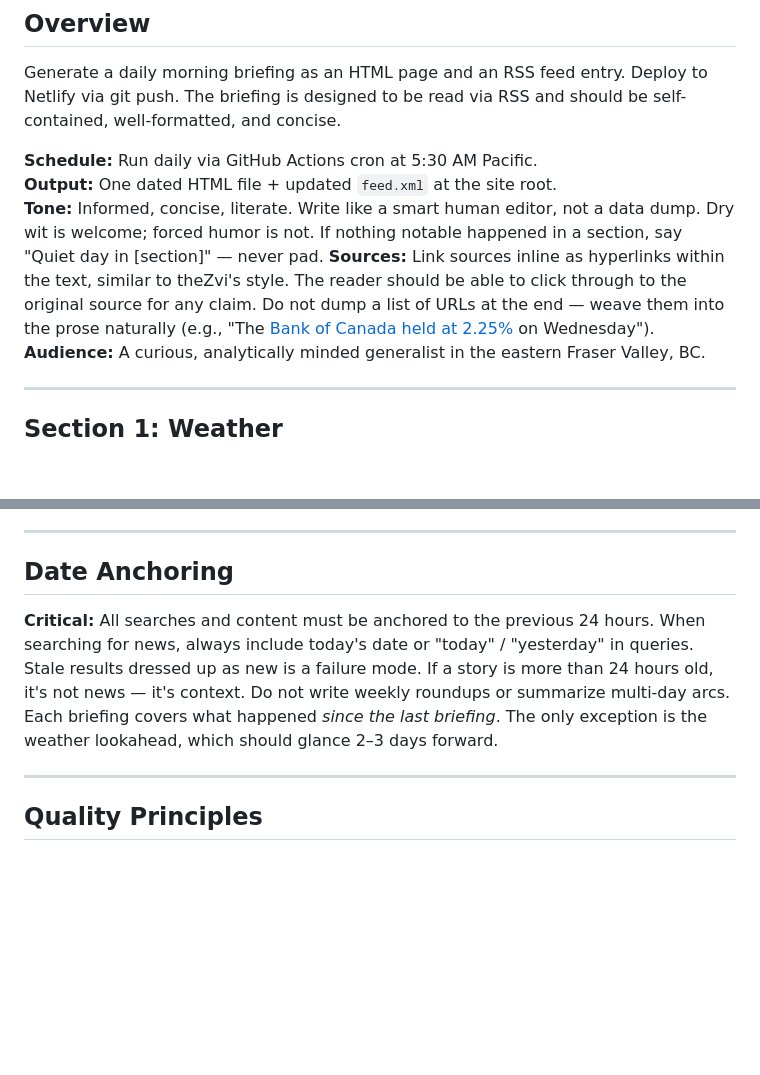
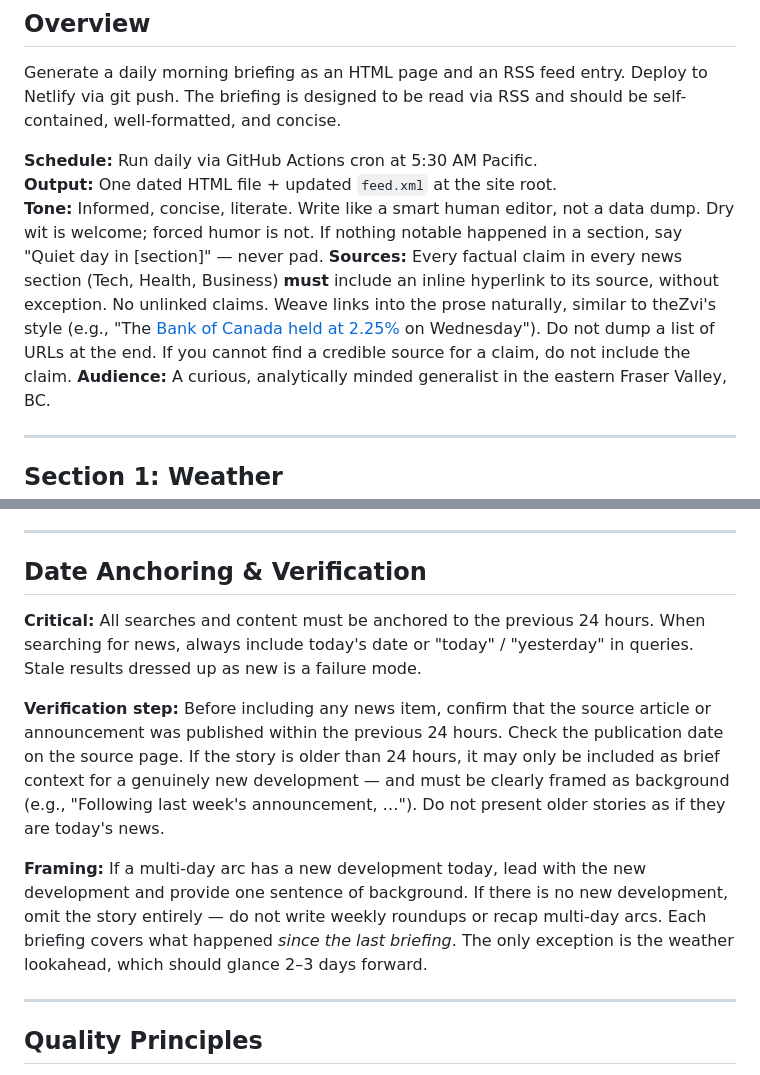
Before and after one commit to TheOnlySteel/Briefing, a Markdown page: BRIEFING_INSTRUCTIONS.md, 2 parts joined by grey strips. GitHub-like rendering; blank space fills up the shorter version.

Commit message:
Strengthen source-linking and date-verification requirements in instructions
- Every factual claim must have an inline hyperlink — no exceptions
- Added explicit date verification step: check publication date before
  including any news item, frame older stories as background only
- Clarified multi-day arc handling: lead with new development or omit

https://claude.ai/code/session_01FoGqH2r5z7U7kCmS5KFKq7

```diff
--- a/BRIEFING_INSTRUCTIONS.md
+++ b/BRIEFING_INSTRUCTIONS.md
@@ -7,7 +7,7 @@ Generate a daily morning briefing as an HTML page and an RSS feed entry. Deploy
 **Schedule:** Run daily via GitHub Actions cron at 5:30 AM Pacific.
 **Output:** One dated HTML file + updated `feed.xml` at the site root.
 **Tone:** Informed, concise, literate. Write like a smart human editor, not a data dump. Dry wit is welcome; forced humor is not. If nothing notable happened in a section, say "Quiet day in [section]" — never pad.
-**Sources:** Link sources inline as hyperlinks within the text, similar to theZvi's style. The reader should be able to click through to the original source for any claim. Do not dump a list of URLs at the end — weave them into the prose naturally (e.g., "The [Bank of Canada held at 2.25%](https://www.bankofcanada.ca/...) on Wednesday").
+**Sources:** Every factual claim in every news section (Tech, Health, Business) **must** include an inline hyperlink to its source, without exception. No unlinked claims. Weave links into the prose naturally, similar to theZvi's style (e.g., "The [Bank of Canada held at 2.25%](https://www.bankofcanada.ca/...) on Wednesday"). Do not dump a list of URLs at the end. If you cannot find a credible source for a claim, do not include the claim.
 **Audience:** A curious, analytically minded generalist in the eastern Fraser Valley, BC.
 
 ---
@@ -216,9 +216,13 @@ Generate a daily morning briefing as an HTML page and an RSS feed entry. Deploy
 
 ---
 
-## Date Anchoring
+## Date Anchoring & Verification
 
-**Critical:** All searches and content must be anchored to the previous 24 hours. When searching for news, always include today's date or "today" / "yesterday" in queries. Stale results dressed up as new is a failure mode. If a story is more than 24 hours old, it's not news — it's context. Do not write weekly roundups or summarize multi-day arcs. Each briefing covers what happened *since the last briefing*. The only exception is the weather lookahead, which should glance 2–3 days forward.
+**Critical:** All searches and content must be anchored to the previous 24 hours. When searching for news, always include today's date or "today" / "yesterday" in queries. Stale results dressed up as new is a failure mode.
+
+**Verification step:** Before including any news item, confirm that the source article or announcement was published within the previous 24 hours. Check the publication date on the source page. If the story is older than 24 hours, it may only be included as brief context for a genuinely new development — and must be clearly framed as background (e.g., "Following last week's announcement, …"). Do not present older stories as if they are today's news.
+
+**Framing:** If a multi-day arc has a new development today, lead with the new development and provide one sentence of background. If there is no new development, omit the story entirely — do not write weekly roundups or recap multi-day arcs. Each briefing covers what happened *since the last briefing*. The only exception is the weather lookahead, which should glance 2–3 days forward.
 
 ---
 
```
